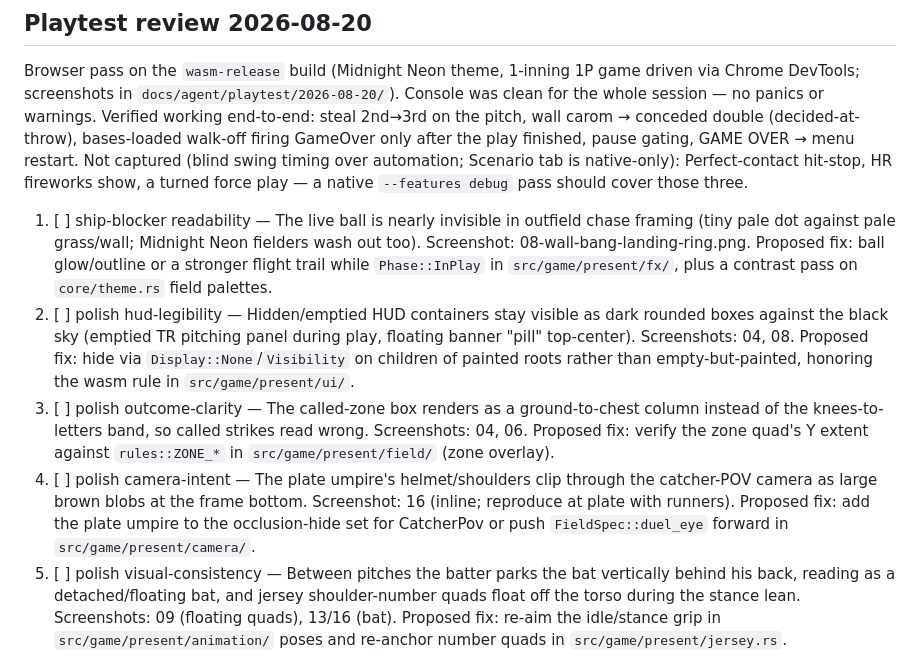
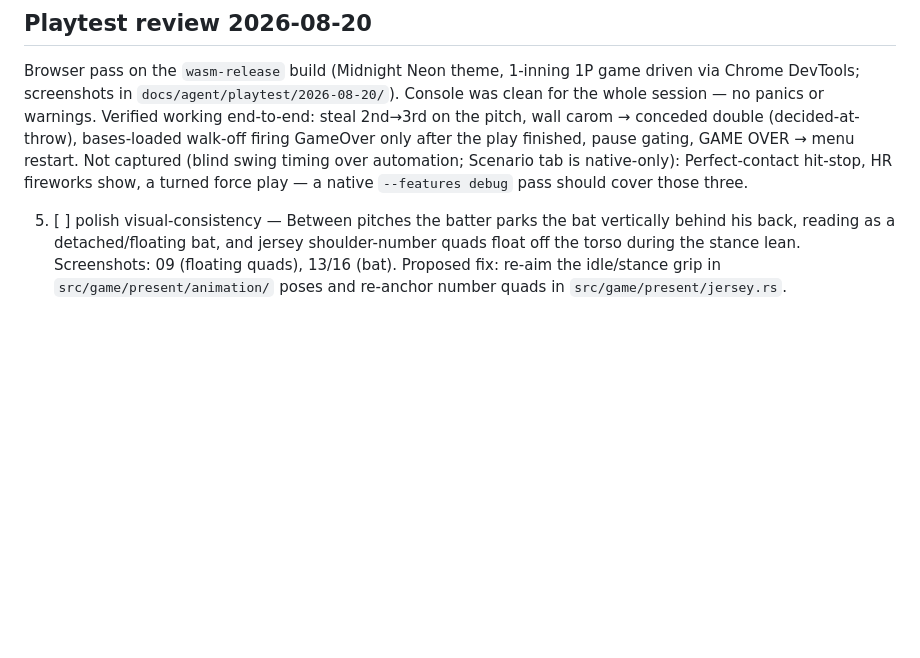
Before and after one commit to hynding/breakneck-baseball, a Markdown page: TODO.md, the part around one of its changes. Drawn GitHub-style; blank space fills up the shorter version.

```diff
--- a/TODO.md
+++ b/TODO.md
@@ -12,10 +12,6 @@ after the play finished, pause gating, GAME OVER → menu restart. Not captured
 timing over automation; Scenario tab is native-only): Perfect-contact hit-stop, HR fireworks
 show, a turned force play — a native `--features debug` pass should cover those three.
 
-1. [ ] ship-blocker readability — The live ball is nearly invisible in outfield chase framing (tiny pale dot against pale grass/wall; Midnight Neon fielders wash out too). Screenshot: 08-wall-bang-landing-ring.png. Proposed fix: ball glow/outline or a stronger flight trail while `Phase::InPlay` in `src/game/present/fx/`, plus a contrast pass on `core/theme.rs` field palettes.
-2. [ ] polish hud-legibility — Hidden/emptied HUD containers stay visible as dark rounded boxes against the black sky (emptied TR pitching panel during play, floating banner "pill" top-center). Screenshots: 04, 08. Proposed fix: hide via `Display::None`/`Visibility` on children of painted roots rather than empty-but-painted, honoring the wasm rule in `src/game/present/ui/`.
-3. [ ] polish outcome-clarity — The called-zone box renders as a ground-to-chest column instead of the knees-to-letters band, so called strikes read wrong. Screenshots: 04, 06. Proposed fix: verify the zone quad's Y extent against `rules::ZONE_*` in `src/game/present/field/` (zone overlay).
-4. [ ] polish camera-intent — The plate umpire's helmet/shoulders clip through the catcher-POV camera as large brown blobs at the frame bottom. Screenshot: 16 (inline; reproduce at plate with runners). Proposed fix: add the plate umpire to the occlusion-hide set for CatcherPov or push `FieldSpec::duel_eye` forward in `src/game/present/camera/`.
 5. [ ] polish visual-consistency — Between pitches the batter parks the bat vertically behind his back, reading as a detached/floating bat, and jersey shoulder-number quads float off the torso during the stance lean. Screenshots: 09 (floating quads), 13/16 (bat). Proposed fix: re-aim the idle/stance grip in `src/game/present/animation/` poses and re-anchor number quads in `src/game/present/jersey.rs`.
 6. [ ] polish hud-legibility — The settings card is translucent enough that menu text bleeds through and collides with its labels. Screenshot: 03-settings-screen.png. Proposed fix: raise the card `BackgroundColor` alpha in `src/game/meta/settings/screen.rs` (keep it nonzero per the wasm rule).
 7. [ ] polish visual-consistency — Unexplained floating tan ring near the batter's chest during a result pause at the plate. Screenshot: 16 (inline). Proposed fix: identify the owning marker (pickoff-reload ring? on-deck marker?) in `src/game/present/fx/` and anchor or hide it.
```
Also changed, not shown: other parts of TODO.md (+7 -7 lines), TADA.md (+13 -0 lines).
